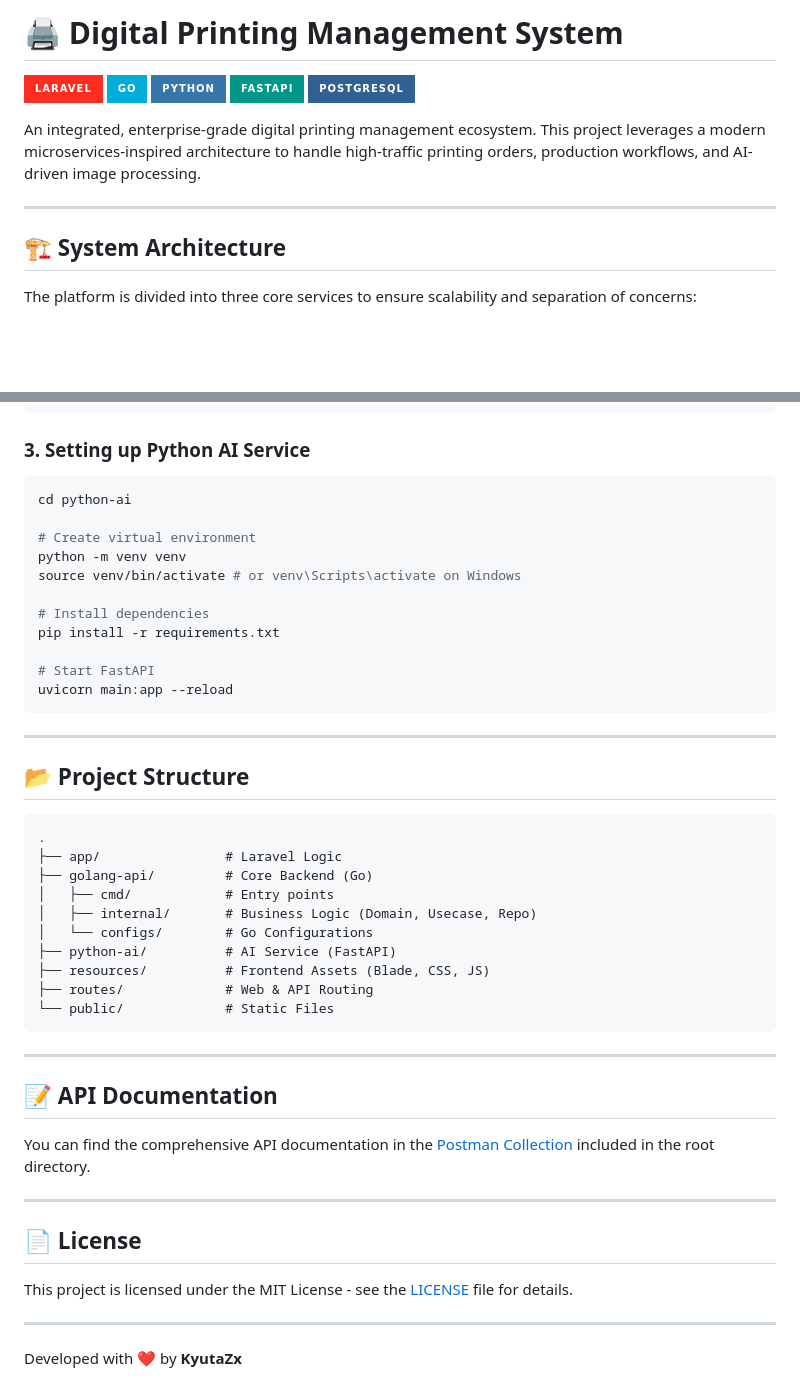
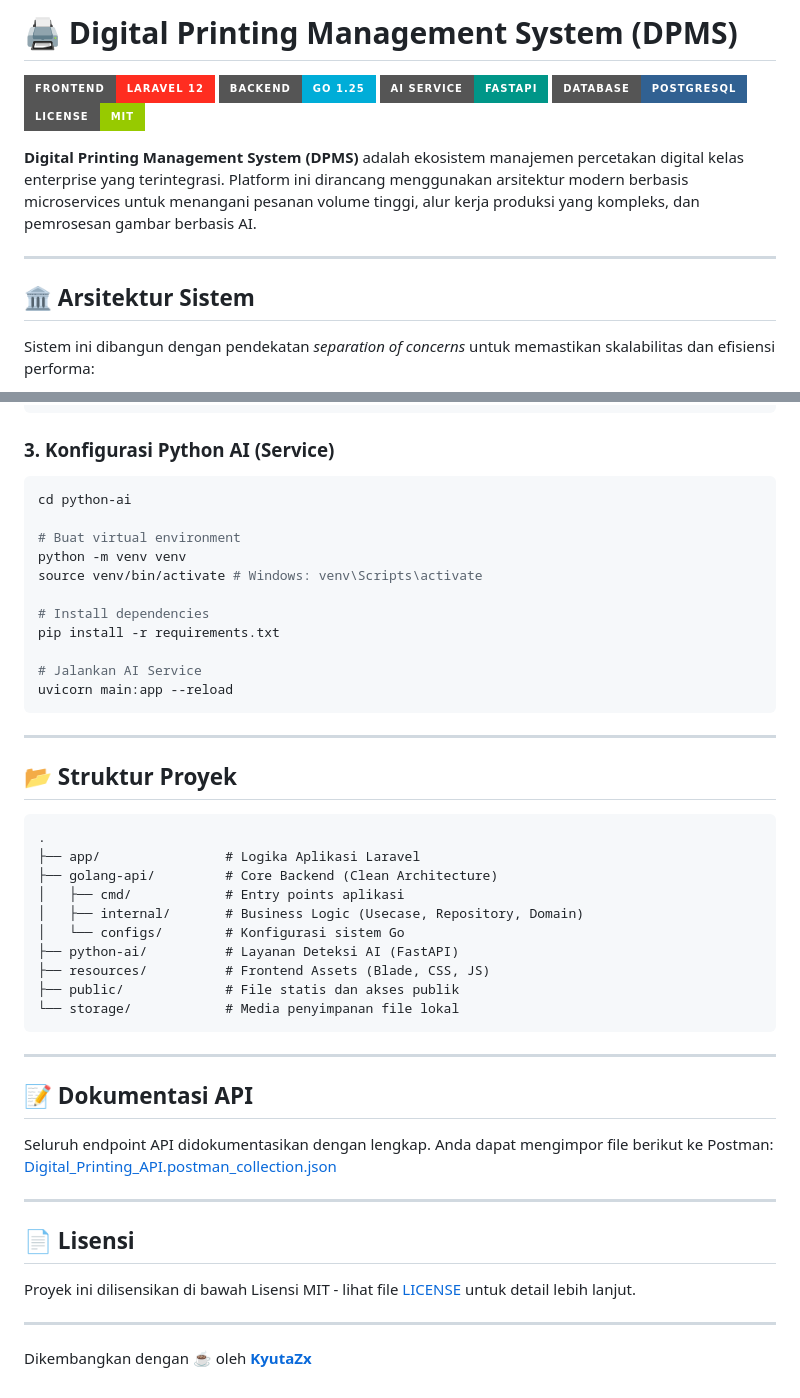
Before and after one commit to KyutaZx/Digital-Printing, a Markdown page: README.md, 2 parts joined by grey strips. GitHub-like rendering; badges without logos; blank space fills up the shorter version.

````diff
--- a/README.md
+++ b/README.md
@@ -1,16 +1,16 @@
-# 🖨️ Digital Printing Management System
+# 🖨️ Digital Printing Management System (DPMS)
 
-[![Laravel](https://img.shields.io/badge/Laravel-FF2D20?style=for-the-badge&logo=laravel&logoColor=white)](https://laravel.com)
-[![Golang](https://img.shields.io/badge/Go-00ADD8?style=for-the-badge&logo=go&logoColor=white)](https://go.dev)
-[![Python](https://img.shields.io/badge/Python-3776AB?style=for-the-badge&logo=python&logoColor=white)](https://www.python.org)
-[![FastAPI](https://img.shields.io/badge/FastAPI-009688?style=for-the-badge&logo=fastapi&logoColor=white)](https://fastapi.tiangolo.com)
-[![PostgreSQL](https://img.shields.io/badge/PostgreSQL-316192?style=for-the-badge&logo=postgresql&logoColor=white)](https://www.postgresql.org)
+[![Laravel](https://img.shields.io/badge/Frontend-Laravel_12-FF2D20?style=for-the-badge&logo=laravel&logoColor=white)](https://laravel.com)
+[![Golang](https://img.shields.io/badge/Backend-Go_1.25-00ADD8?style=for-the-badge&logo=go&logoColor=white)](https://go.dev)
+[![FastAPI](https://img.shields.io/badge/AI_Service-FastAPI-009688?style=for-the-badge&logo=fastapi&logoColor=white)](https://fastapi.tiangolo.com)
+[![PostgreSQL](https://img.shields.io/badge/Database-PostgreSQL-316192?style=for-the-badge&logo=postgresql&logoColor=white)](https://www.postgresql.org)
+[![License](https://img.shields.io/badge/License-MIT-green?style=for-the-badge)](LICENSE)
 
-An integrated, enterprise-grade digital printing management ecosystem. This project leverages a modern microservices-inspired architecture to handle high-traffic printing orders, production workflows, and AI-driven image processing.
+**Digital Printing Management System (DPMS)** adalah ekosistem manajemen percetakan digital kelas enterprise yang terintegrasi. Platform ini dirancang menggunakan arsitektur modern berbasis microservices untuk menangani pesanan volume tinggi, alur kerja produksi yang kompleks, dan pemrosesan gambar berbasis AI.
 
 ---
 
-## 🏗️ System Architecture
+## 🏛️ Arsitektur Sistem
 
-The platform is divided into three core services to ensure scalability and separation of concerns:
+Sistem ini dibangun dengan pendekatan *separation of concerns* untuk memastikan skalabilitas dan efisiensi performa:
 
@@ -92,47 +105,48 @@ go mod download
 go run cmd/main.go
 ```
 
-### 3. Setting up Python AI Service
+### 3. Konfigurasi Python AI (Service)
 ```bash
 cd python-ai
 
-# Create virtual environment
+# Buat virtual environment
 python -m venv venv
-source venv/bin/activate # or venv\Scripts\activate on Windows
+source venv/bin/activate # Windows: venv\Scripts\activate
 
 # Install dependencies
 pip install -r requirements.txt
 
-# Start FastAPI
+# Jalankan AI Service
 uvicorn main:app --reload
 ```
 
 ---
 
-## 📂 Project Structure
+## 📂 Struktur Proyek
 
 ```text
 .
-├── app/                # Laravel Logic
-├── golang-api/         # Core Backend (Go)
-│   ├── cmd/            # Entry points
-│   ├── internal/       # Business Logic (Domain, Usecase, Repo)
-│   └── configs/        # Go Configurations
-├── python-ai/          # AI Service (FastAPI)
+├── app/                # Logika Aplikasi Laravel
+├── golang-api/         # Core Backend (Clean Architecture)
+│   ├── cmd/            # Entry points aplikasi
+│   ├── internal/       # Business Logic (Usecase, Repository, Domain)
+│   └── configs/        # Konfigurasi sistem Go
+├── python-ai/          # Layanan Deteksi AI (FastAPI)
 ├── resources/          # Frontend Assets (Blade, CSS, JS)
-├── routes/             # Web & API Routing
-└── public/             # Static Files
+├── public/             # File statis dan akses publik
+└── storage/            # Media penyimpanan file lokal
 ```
 
 ---
 
-## 📝 API Documentation
-You can find the comprehensive API documentation in the [Postman Collection](Digital_Printing_API.postman_collection.json) included in the root directory.
+## 📝 Dokumentasi API
+Seluruh endpoint API didokumentasikan dengan lengkap. Anda dapat mengimpor file berikut ke Postman:
+[Digital_Printing_API.postman_collection.json](Digital_Printing_API.postman_collection.json)
 
 ---
 
-## 📄 License
-This project is licensed under the MIT License - see the [LICENSE](LICENSE) file for details.
+## 📄 Lisensi
+Proyek ini dilisensikan di bawah Lisensi MIT - lihat file [LICENSE](LICENSE) untuk detail lebih lanjut.
 
 ---
-Developed with ❤️ by **KyutaZx**
+Dikembangkan dengan ☕ oleh **[KyutaZx](https://github.com/KyutaZx)**
````
Also changed, not shown: other parts of README.md (+47 -34 lines).
